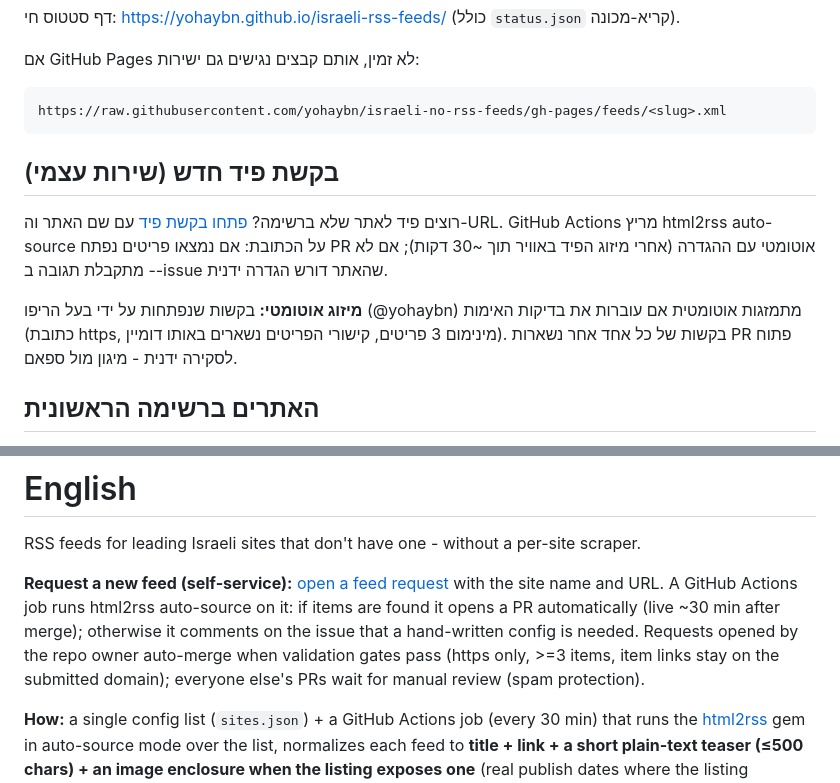
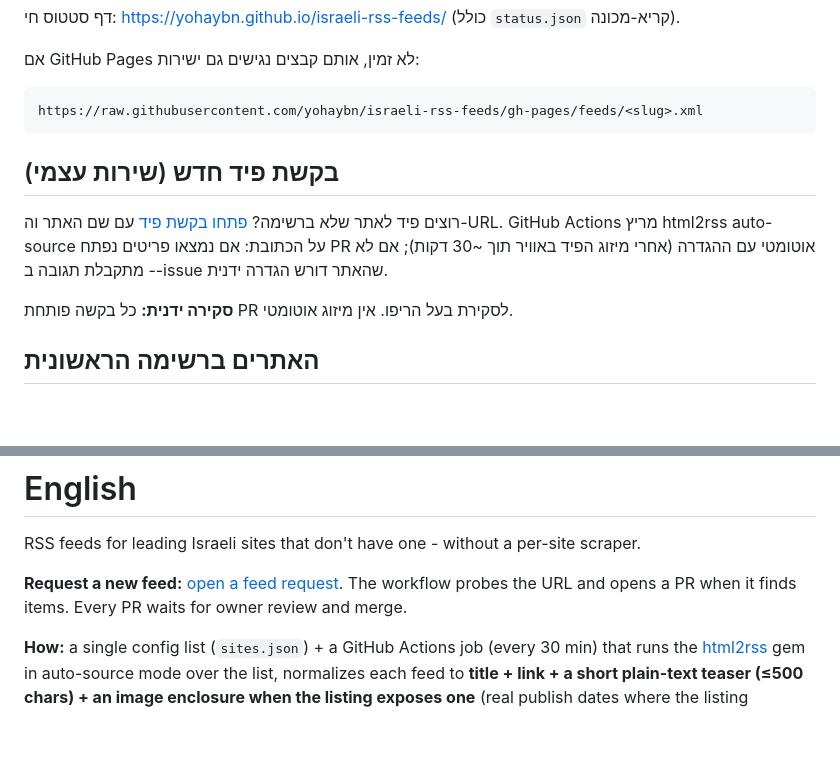
Before and after one commit to yohaybn/israeli-rss-feeds, a Markdown page: generated/README.md, 2 parts joined by grey strips. Drawn GitHub-style; blank space fills up the shorter version.

Commit message:
Clarify current manual merge and publication behavior

````diff
--- a/generated/README.md
+++ b/generated/README.md
@@ -28,14 +28,14 @@ https://yohaybn.github.io/israeli-rss-feeds/feeds/<slug>.xml
 אם GitHub Pages לא זמין, אותם קבצים נגישים גם ישירות:
 
 ```
-https://raw.githubusercontent.com/yohaybn/israeli-no-rss-feeds/gh-pages/feeds/<slug>.xml
+https://raw.githubusercontent.com/yohaybn/israeli-rss-feeds/gh-pages/feeds/<slug>.xml
 ```
 
 ## בקשת פיד חדש (שירות עצמי)
 
 רוצים פיד לאתר שלא ברשימה? [פתחו בקשת פיד](https://github.com/yohaybn/israeli-rss-feeds/issues/new?template=feed-request.yml) עם שם האתר וה-URL. GitHub Actions מריץ html2rss auto-source על הכתובת: אם נמצאו פריטים נפתח PR אוטומטי עם ההגדרה (אחרי מיזוג הפיד באוויר תוך ~30 דקות); אם לא - מתקבלת תגובה ב-issue שהאתר דורש הגדרה ידנית.
 
-**מיזוג אוטומטי:** בקשות שנפתחות על ידי בעל הריפו (@yohaybn) מתמזגות אוטומטית אם עוברות את בדיקות האימות (כתובת https, מינימום 3 פריטים, קישורי הפריטים נשארים באותו דומיין). בקשות של כל אחד אחר נשארות PR פתוח לסקירה ידנית - מיגון מול ספאם.
+**סקירה ידנית:** כל בקשה פותחת PR לסקירת בעל הריפו. אין מיזוג אוטומטי.
 
 ## האתרים ברשימה הראשונית
 
@@ -80,7 +80,7 @@ MIT. תודה לפרויקט [html2rss](https://github.com/html2rss/html2rss) ש
 
 RSS feeds for leading Israeli sites that don't have one - without a per-site scraper.
 
-**Request a new feed (self-service):** [open a feed request](https://github.com/yohaybn/israeli-rss-feeds/issues/new?template=feed-request.yml) with the site name and URL. A GitHub Actions job runs html2rss auto-source on it: if items are found it opens a PR automatically (live ~30 min after merge); otherwise it comments on the issue that a hand-written config is needed. Requests opened by the repo owner auto-merge when validation gates pass (https only, >=3 items, item links stay on the submitted domain); everyone else's PRs wait for manual review (spam protection).
+**Request a new feed:** [open a feed request](https://github.com/yohaybn/israeli-rss-feeds/issues/new?template=feed-request.yml). The workflow probes the URL and opens a PR when it finds items. Every PR waits for owner review and merge.
 
 **How:** a single config list (`sites.json`) + a GitHub Actions job (every 30 min) that runs the [html2rss](https://github.com/html2rss/html2rss) gem in auto-source mode over the list, normalizes each feed to **title + link + a short plain-text teaser (≤500 chars) + an image enclosure when the listing exposes one** (real publish dates where the listing exposes them, scrape time otherwise), and publishes the result to the `gh-pages` branch, served by GitHub Pages at `https://yohaybn.github.io/israeli-rss-feeds/feeds/<slug>.xml` (raw-URL fallback available). Live status page and machine-readable `status.json` at the same URL.
 
````
